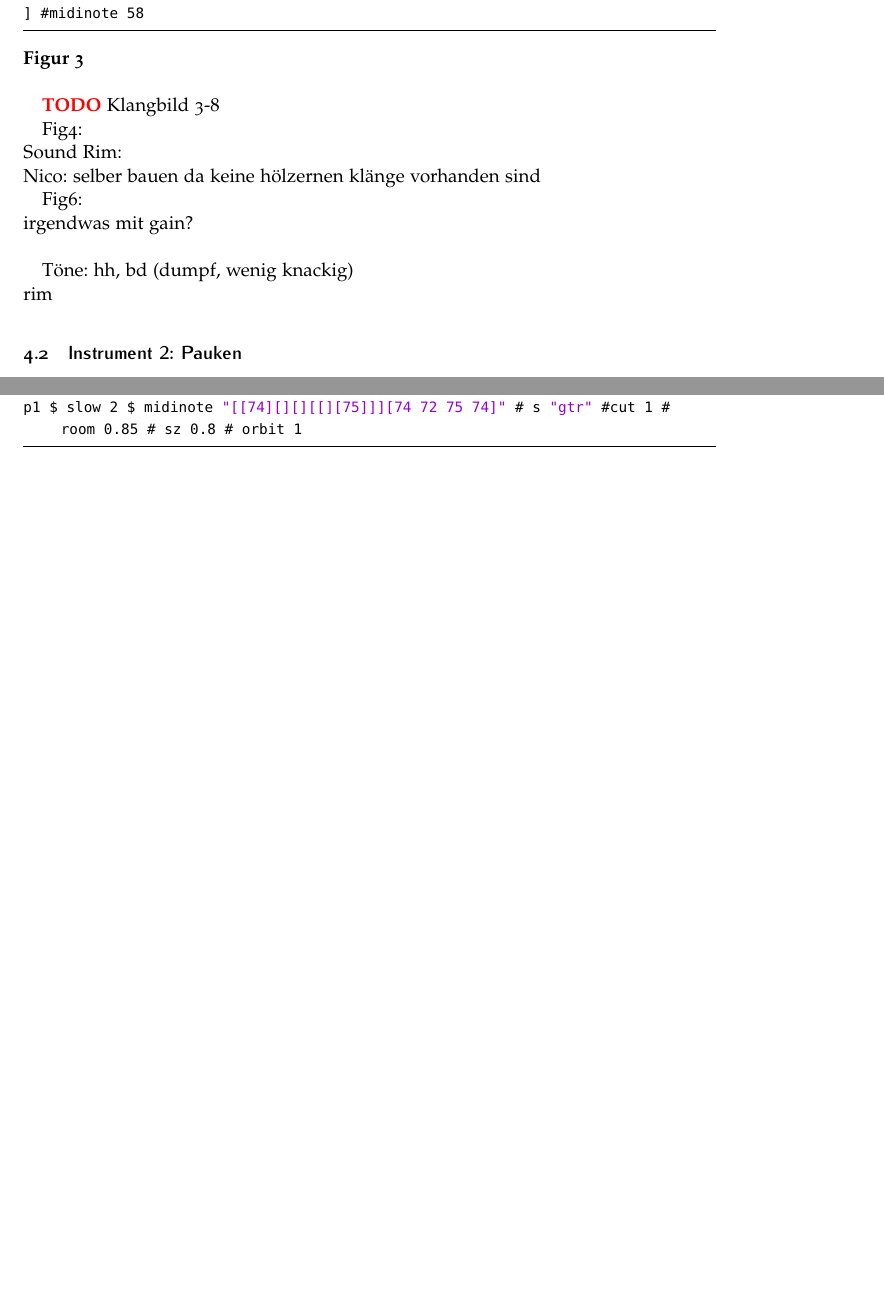
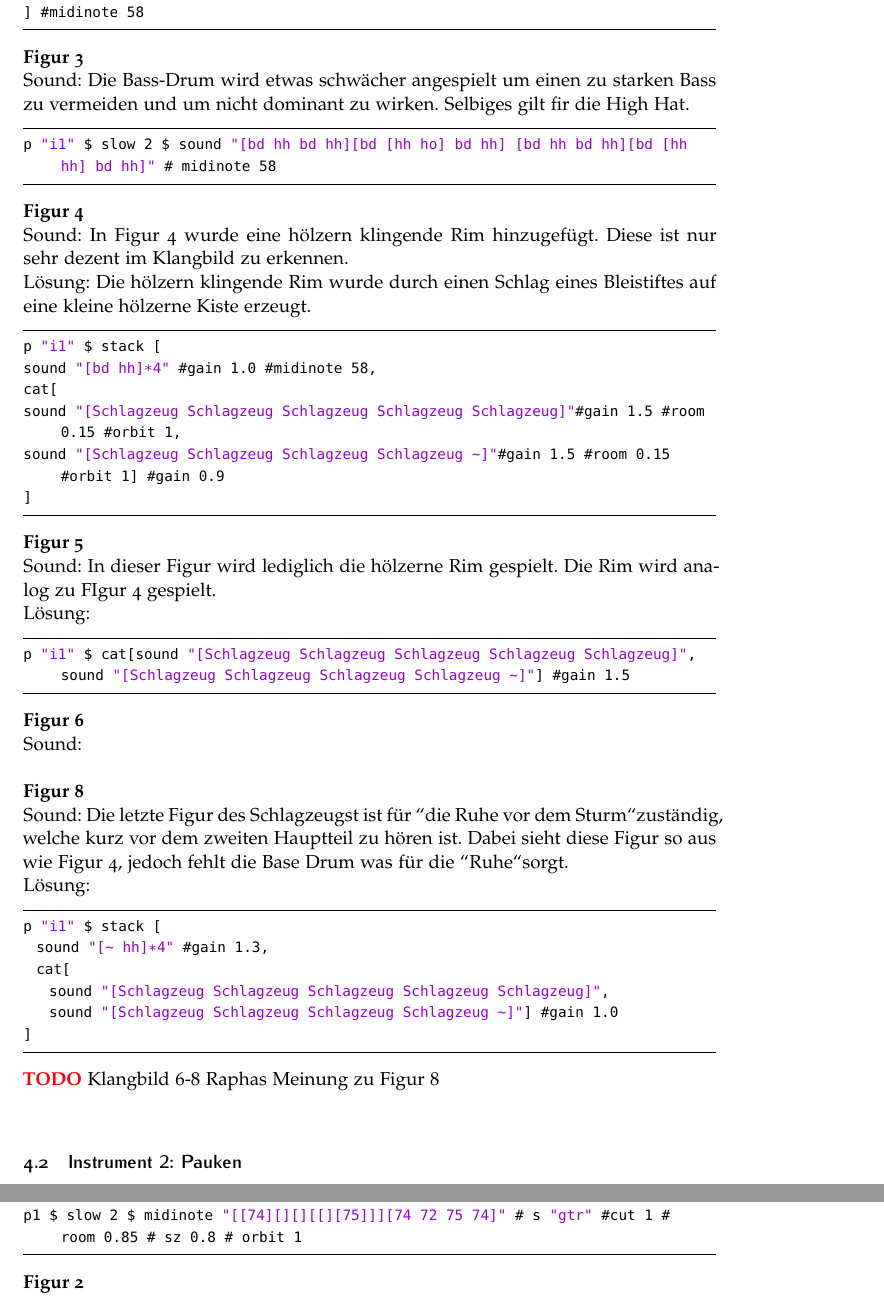
Before and after one commit to MeisterXYZ/CM, a LaTeX document (BBF_hs.tex): two parts of pages 7 and 14 of 24 before the commit and two parts of pages 7 and 15 of 25 after it, joined at a grey line, cut so that both start at the same text, the shorter picture padded with empty space. The pictures show the PDF file BBF_hs.pdf that the author committed with the source.

Commit message:
ALLE SOUNDS FERTIIIIIIIIIIIIIIIIIGGGGGGGGGGG

```diff
--- a/BBF_hs.tex
+++ b/BBF_hs.tex
@@ -338,21 +336,43 @@ stack [ sound "[bd ~]*4", sound "[~ hh ~ hh][~ [hh hh] [hh hh] hh]" ]
 ] #midinote 58
 \end{lstlisting}
 \noindent \textbf{Figur 3}\\
+Sound: Die Bass-Drum wird etwas schwächer angespielt um einen zu starken Bass zu vermeiden und um nicht dominant zu wirken. Selbiges gilt fir die High Hat.
+\begin{lstlisting}
+p "i1" $ slow 2 $ sound "[bd hh bd hh][bd [hh ho] bd hh] [bd hh bd hh][bd [hh hh] bd hh]" # midinote 58
+\end{lstlisting}
+\noindent \textbf{Figur 4}\\
+Sound: In Figur 4 wurde eine hölzern klingende Rim hinzugefügt. Diese ist nur sehr dezent im Klangbild zu erkennen.\\
+Lösung: Die hölzern klingende Rim wurde durch einen Schlag eines Bleistiftes auf eine kleine hölzerne Kiste erzeugt.
+ \begin{lstlisting}
+p "i1" $ stack [
+sound "[bd hh]*4" #gain 1.0 #midinote 58,
+cat[
+sound "[Schlagzeug Schlagzeug Schlagzeug Schlagzeug Schlagzeug]"#gain 1.5 #room 0.15 #orbit 1,
+sound "[Schlagzeug Schlagzeug Schlagzeug Schlagzeug ~]"#gain 1.5 #room 0.15 #orbit 1] #gain 0.9
+]
+\end{lstlisting}
+\noindent \textbf{Figur 5}\\
+Sound: In dieser Figur wird lediglich die hölzerne Rim gespielt. Die Rim wird analog zu FIgur 4 gespielt.\\
+Lösung:
+\begin{lstlisting}
+p "i1" $ cat[sound "[Schlagzeug Schlagzeug Schlagzeug Schlagzeug Schlagzeug]", sound "[Schlagzeug Schlagzeug Schlagzeug Schlagzeug ~]"] #gain 1.5
+\end{lstlisting}
+\noindent \textbf{Figur 6}\\
+Sound: \\
 
-{\color{red}\textbf{TODO}} Klangbild 3-8
-
-Fig4:\\
-Sound Rim: \\
-Nico: selber bauen da keine hölzernen klänge vorhanden sind
-
-Fig6:\\
-irgendwas mit gain?\\
-
-
-
-Töne: hh, bd (dumpf, wenig knackig)\\
-rim
-
+\noindent \textbf{Figur 8}\\
+Sound: Die letzte Figur des Schlagzeugst ist für \grqq die Ruhe vor dem Sturm\grqq zuständig, welche kurz vor dem zweiten Hauptteil zu hören ist. Dabei sieht diese Figur so aus
+wie Figur 4, jedoch fehlt die Base Drum was für die \grqq Ruhe\grqq sorgt.\\
+Lösung:
+\begin{lstlisting}
+p "i1" $ stack [
+  sound "[~ hh]*4" #gain 1.3,
+  cat[
+    sound "[Schlagzeug Schlagzeug Schlagzeug Schlagzeug Schlagzeug]",
+    sound "[Schlagzeug Schlagzeug Schlagzeug Schlagzeug ~]"] #gain 1.0
+]
+\end{lstlisting}
+{\color{red}\textbf{TODO}} Klangbild 6-8 Raphas Meinung zu Figur 8\\
 \subsection{Instrument 2: Pauken}
 \subsubsection{Figuren}
 {\color{red}\textbf{OFFEN}} \\
```
Also changed, not shown: BBF_hs.pdf, BBF_hs.tex (75 more changed lines), 13 other files.
